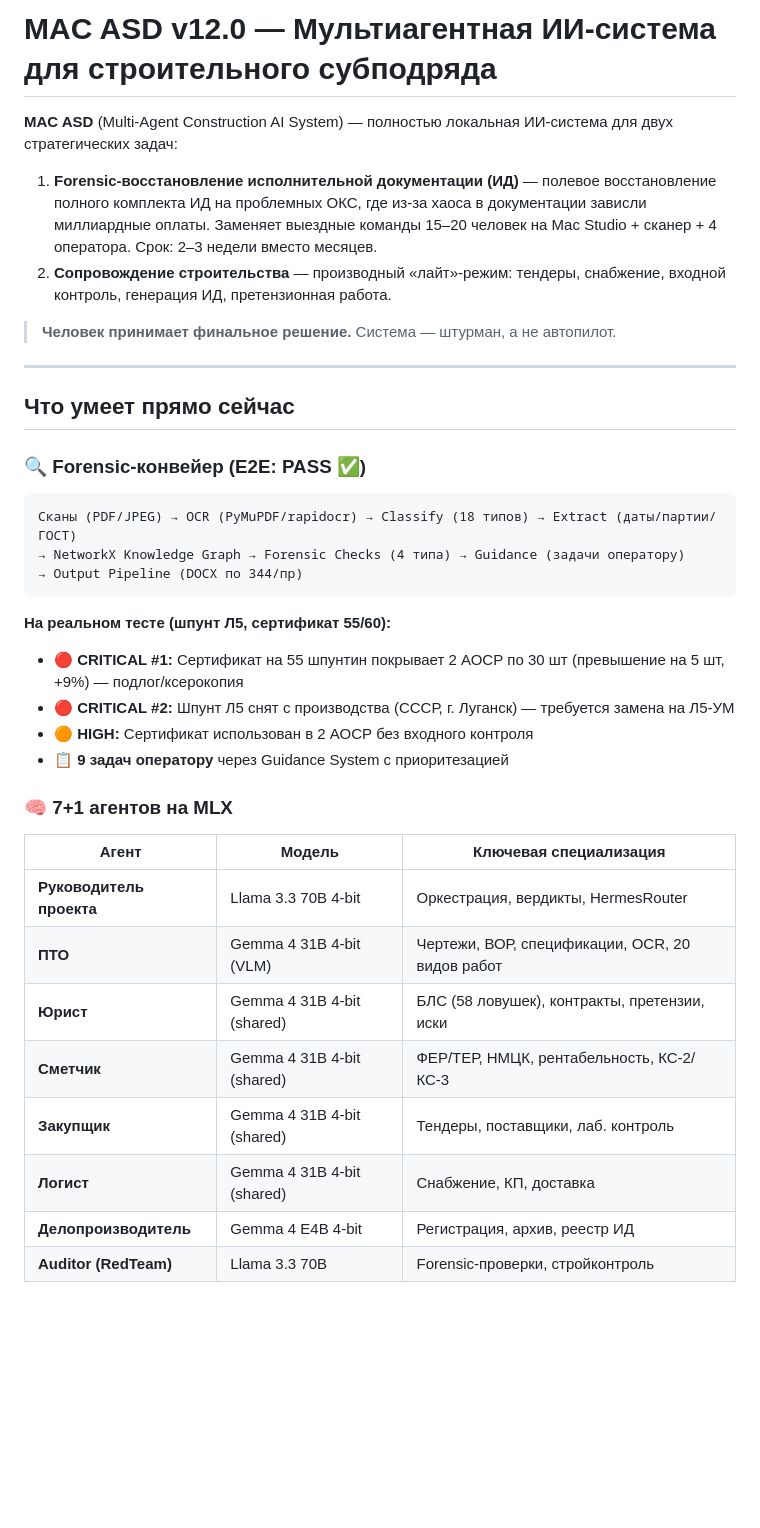
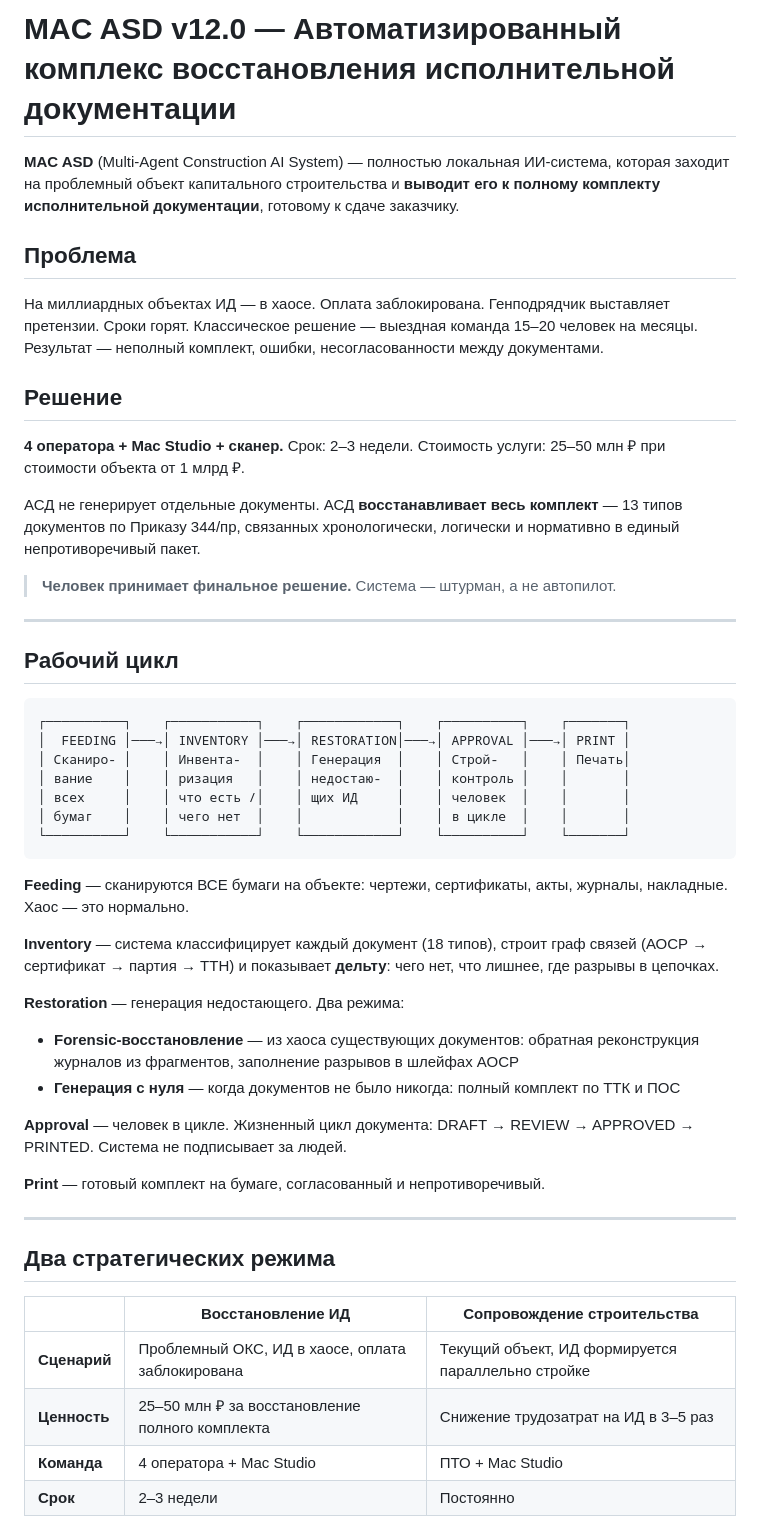
Before and after one commit to yamazaki1711/mac_asd, a Markdown page: README.md, the part around one of its changes. GitHub-like rendering; blank space fills up the shorter version.

````diff
--- a/README.md
+++ b/README.md
@@ -1,38 +1,53 @@
-# MAC ASD v12.0 — Мультиагентная ИИ-система для строительного субподряда
+# MAC ASD v12.0 — Автоматизированный комплекс восстановления исполнительной документации
 
-**MAC ASD** (Multi-Agent Construction AI System) — полностью локальная ИИ-система для двух стратегических задач:
+**MAC ASD** (Multi-Agent Construction AI System) — полностью локальная ИИ-система, которая заходит на проблемный объект капитального строительства и **выводит его к полному комплекту исполнительной документации**, готовому к сдаче заказчику.
 
-1. **Forensic-восстановление исполнительной документации (ИД)** — полевое восстановление полного комплекта ИД на проблемных ОКС, где из-за хаоса в документации зависли миллиардные оплаты. Заменяет выездные команды 15–20 человек на Mac Studio + сканер + 4 оператора. Срок: 2–3 недели вместо месяцев.
-2. **Сопровождение строительства** — производный «лайт»-режим: тендеры, снабжение, входной контроль, генерация ИД, претензионная работа.
+## Проблема
+
+На миллиардных объектах ИД — в хаосе. Оплата заблокирована. Генподрядчик выставляет претензии. Сроки горят. Классическое решение — выездная команда 15–20 человек на месяцы. Результат — неполный комплект, ошибки, несогласованности между документами.
+
+## Решение
+
+**4 оператора + Mac Studio + сканер.** Срок: 2–3 недели. Стоимость услуги: 25–50 млн ₽ при стоимости объекта от 1 млрд ₽.
+
+АСД не генерирует отдельные документы. АСД **восстанавливает весь комплект** — 13 типов документов по Приказу 344/пр, связанных хронологически, логически и нормативно в единый непротиворечивый пакет.
 
 > **Человек принимает финальное решение.** Система — штурман, а не автопилот.
 
 ---
 
-## Что умеет прямо сейчас
+## Рабочий цикл
 
-### 🔍 Forensic-конвейер (E2E: PASS ✅)
 ```
-Сканы (PDF/JPEG) → OCR (PyMuPDF/rapidocr) → Classify (18 типов) → Extract (даты/партии/ГОСТ)
-→ NetworkX Knowledge Graph → Forensic Checks (4 типа) → Guidance (задачи оператору)
-→ Output Pipeline (DOCX по 344/пр)
+┌──────────┐    ┌───────────┐    ┌────────────┐    ┌──────────┐    ┌───────┐
+│  FEEDING │───→│ INVENTORY │───→│ RESTORATION│───→│ APPROVAL │───→│ PRINT │
+│ Сканиро- │    │ Инвента-  │    │ Генерация  │    │ Строй-   │    │ Печать│
+│ вание    │    │ ризация   │    │ недостаю-  │    │ контроль │    │       │
+│ всех     │    │ что есть /│    │ щих ИД     │    │ человек  │    │       │
+│ бумаг    │    │ чего нет  │    │            │    │ в цикле  │    │       │
+└──────────┘    └───────────┘    └────────────┘    └──────────┘    └───────┘
 ```
 
-**На реальном тесте (шпунт Л5, сертификат 55/60):**
-- 🔴 **CRITICAL #1:** Сертификат на 55 шпунтин покрывает 2 АОСР по 30 шт (превышение на 5 шт, +9%) — подлог/ксерокопия
-- 🔴 **CRITICAL #2:** Шпунт Л5 снят с производства (СССР, г. Луганск) — требуется замена на Л5-УМ
-- 🟠 **HIGH:** Сертификат использован в 2 АОСР без входного контроля
-- 📋 **9 задач оператору** через Guidance System с приоритезацией
+**Feeding** — сканируются ВСЕ бумаги на объекте: чертежи, сертификаты, акты, журналы, накладные. Хаос — это нормально.
 
-### 🧠 7+1 агентов на MLX
+**Inventory** — система классифицирует каждый документ (18 типов), строит граф связей (АОСР → сертификат → партия → ТТН) и показывает **дельту**: чего нет, что лишнее, где разрывы в цепочках.
 
-| Агент | Модель | Ключевая специализация |
-|-------|--------|----------------------|
-| **Руководитель проекта** | Llama 3.3 70B 4-bit | Оркестрация, вердикты, HermesRouter |
-| **ПТО** | Gemma 4 31B 4-bit (VLM) | Чертежи, ВОР, спецификации, OCR, 20 видов работ |
-| **Юрист** | Gemma 4 31B 4-bit (shared) | БЛС (58 ловушек), контракты, претензии, иски |
-| **Сметчик** | Gemma 4 31B 4-bit (shared) | ФЕР/ТЕР, НМЦК, рентабельность, КС-2/КС-3 |
-| **Закупщик** | Gemma 4 31B 4-bit (shared) | Тендеры, поставщики, лаб. контроль |
-| **Логист** | Gemma 4 31B 4-bit (shared) | Снабжение, КП, доставка |
-| **Делопроизводитель** | Gemma 4 E4B 4-bit | Регистрация, архив, реестр ИД |
-| **Auditor (RedTeam)** | Llama 3.3 70B | Forensic-проверки, стройконтроль |
+**Restoration** — генерация недостающего. Два режима:
+- **Forensic-восстановление** — из хаоса существующих документов: обратная реконструкция журналов из фрагментов, заполнение разрывов в шлейфах АОСР
+- **Генерация с нуля** — когда документов не было никогда: полный комплект по ТТК и ПОС
+
+**Approval** — человек в цикле. Жизненный цикл документа: DRAFT → REVIEW → APPROVED → PRINTED. Система не подписывает за людей.
+
+**Print** — готовый комплект на бумаге, согласованный и непротиворечивый.
+
+---
+
+## Два стратегических режима
+
+| | Восстановление ИД | Сопровождение строительства |
+|---|---|---|
+| **Сценарий** | Проблемный ОКС, ИД в хаосе, оплата заблокирована | Текущий объект, ИД формируется параллельно стройке |
+| **Ценность** | 25–50 млн ₽ за восстановление полного комплекта | Снижение трудозатрат на ИД в 3–5 раз |
+| **Команда** | 4 оператора + Mac Studio | ПТО + Mac Studio |
+| **Срок** | 2–3 недели | Постоянно |
+
````
Also changed, not shown: other parts of README.md (+107 -125 lines).
